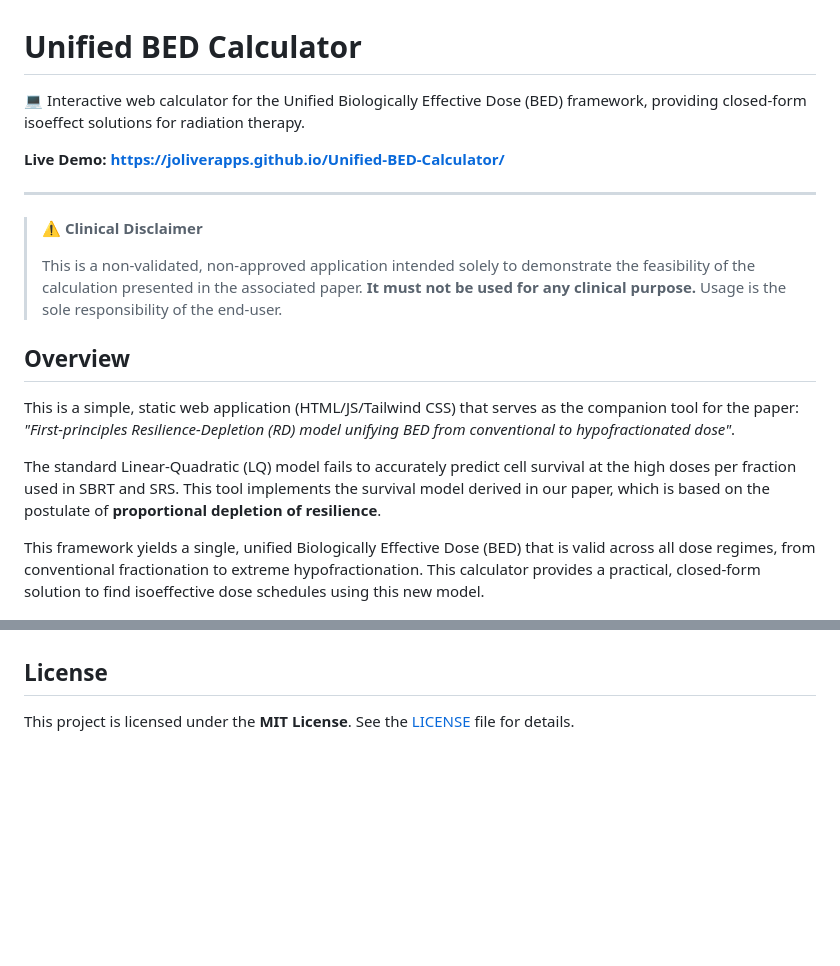
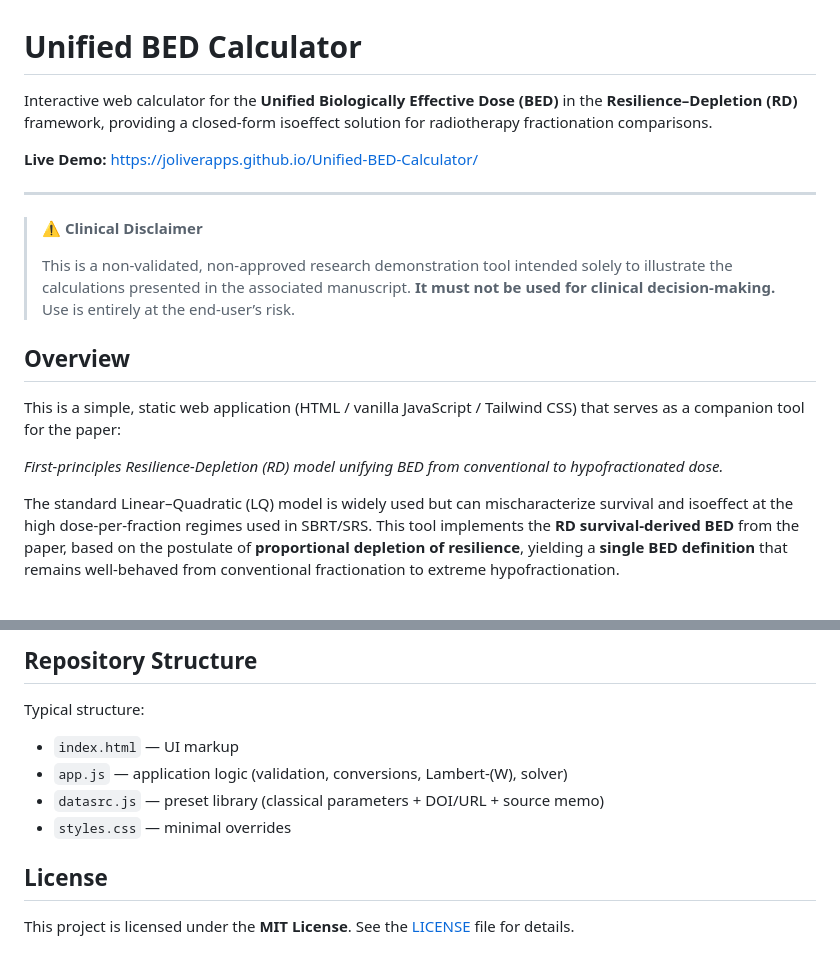
Before and after one commit to JoliverApps/Unified-BED-Calculator, a Markdown page: README.md, 2 parts joined by grey strips. Drawn GitHub-style; blank space fills up the shorter version.

```diff
--- a/README.md
+++ b/README.md
@@ -1,22 +1,22 @@
 # Unified BED Calculator
 
-💻 Interactive web calculator for the Unified Biologically Effective Dose (BED) framework, providing closed-form isoeffect solutions for radiation therapy.
+Interactive web calculator for the **Unified Biologically Effective Dose (BED)** in the **Resilience–Depletion (RD)** framework, providing a closed-form isoeffect solution for radiotherapy fractionation comparisons.
 
-**Live Demo:** [**https://joliverapps.github.io/Unified-BED-Calculator/**](https://joliverapps.github.io/Unified-BED-Calculator/)
+**Live Demo:** [https://joliverapps.github.io/Unified-BED-Calculator/](https://joliverapps.github.io/Unified-BED-Calculator/)
 
 ---
 
 > ⚠️ **Clinical Disclaimer**
 >
-> This is a non-validated, non-approved application intended solely to demonstrate the feasibility of the calculation presented in the associated paper. **It must not be used for any clinical purpose.** Usage is the sole responsibility of the end-user.
+> This is a non-validated, non-approved research demonstration tool intended solely to illustrate the calculations presented in the associated manuscript. **It must not be used for clinical decision-making.** Use is entirely at the end-user’s risk.
 
 ## Overview
 
-This is a simple, static web application (HTML/JS/Tailwind CSS) that serves as the companion tool for the paper: *"First-principles Resilience-Depletion (RD) model unifying BED from conventional to hypofractionated dose"*.
+This is a simple, static web application (HTML / vanilla JavaScript / Tailwind CSS) that serves as a companion tool for the paper:
 
-The standard Linear-Quadratic (LQ) model fails to accurately predict cell survival at the high doses per fraction used in SBRT and SRS. This tool implements the survival model derived in our paper, which is based on the postulate of **proportional depletion of resilience**.
+*First-principles Resilience-Depletion (RD) model unifying BED from conventional to hypofractionated dose.*
 
-This framework yields a single, unified Biologically Effective Dose (BED) that is valid across all dose regimes, from conventional fractionation to extreme hypofractionation. This calculator provides a practical, closed-form solution to find isoeffective dose schedules using this new model.
+The standard Linear–Quadratic (LQ) model is widely used but can mischaracterize survival and isoeffect at the high dose-per-fraction regimes used in SBRT/SRS. This tool implements the **RD survival-derived BED** from the paper, based on the postulate of **proportional depletion of resilience**, yielding a **single BED definition** that remains well-behaved from conventional fractionation to extreme hypofractionation.
 
 ![Screenshot of the Unified BED Calculator](uBED_app_v1.png)
 
@@ -59,3 +102,11 @@ This approach provides a single, consistent method for comparing all fractionati
+## Repository Structure
+
+Typical structure:
+
+- `index.html` — UI markup
+- `app.js` — application logic (validation, conversions, Lambert-\(W\), solver)
+- `datasrc.js` — preset library (classical parameters + DOI/URL + source memo)
+- `styles.css` — minimal overrides
 
 ## License
 
```
Also changed, not shown: other parts of README.md (+68 -25 lines).
